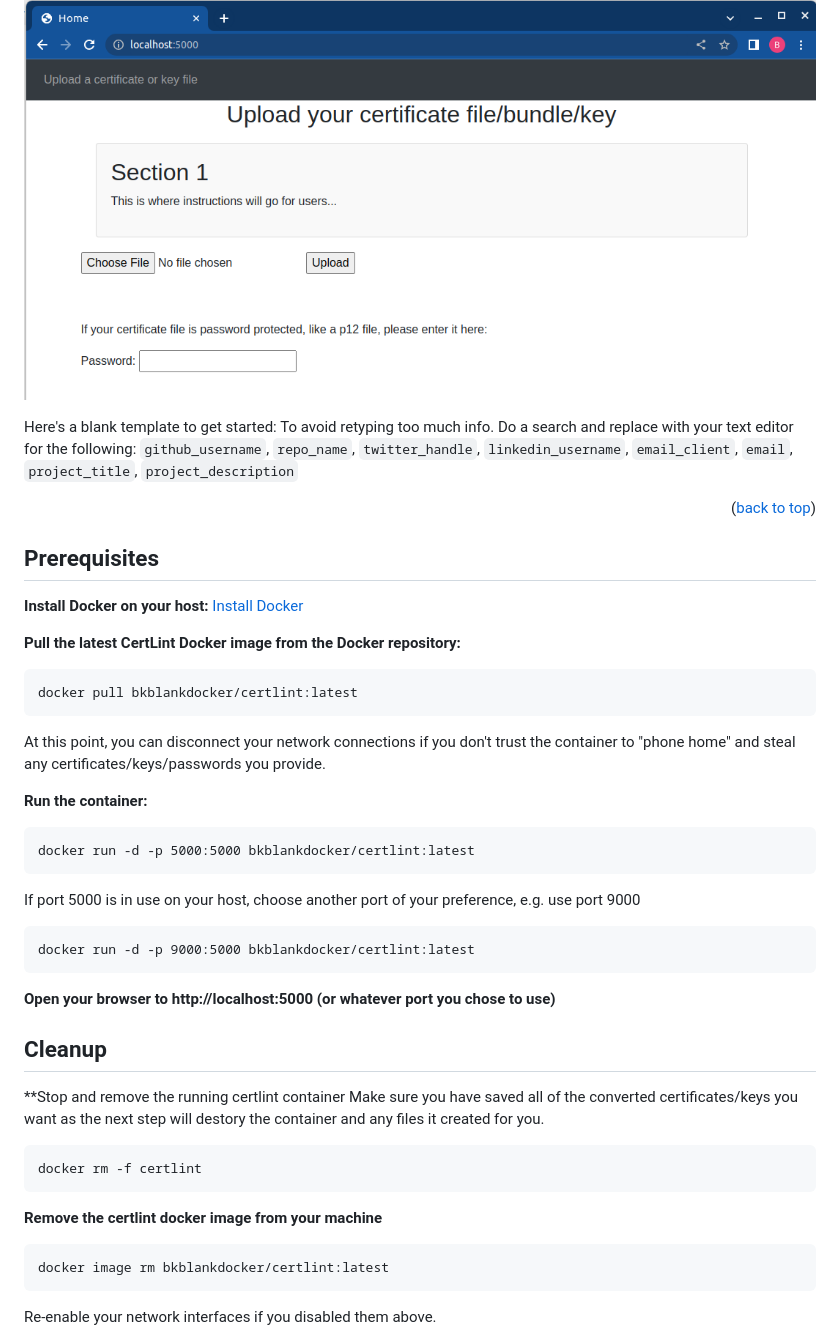
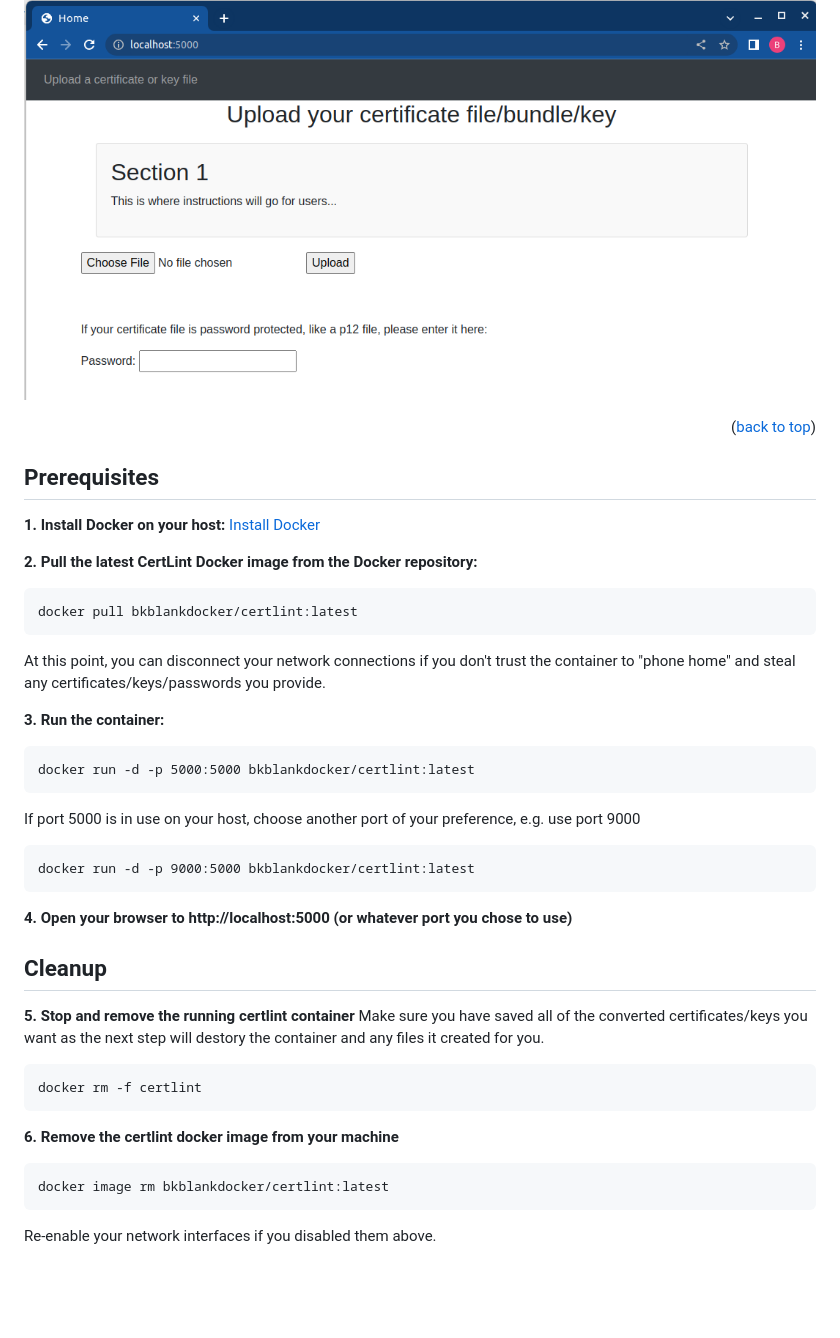
Before and after one commit to BobBlank12/certlint, a Markdown page: README.md, the part around the change. GitHub-like rendering; blank space fills up the shorter version.

````diff
--- a/README.md
+++ b/README.md
@@ -71,22 +71,19 @@
 CertLint is a project I built to improve/practice my skills in scripting, CI/CD, Docker and Kubernetes.  BY NO MEANS am I claiming/attempting or wanting to be a front-end developer. You can use the online version to "play with" or you can use it "offiline" to convert/validate your own certificates and keys by running it in a Docker container.
 
 [![Product Name Screen Shot][product-screenshot]](https://example.com)
-
-Here's a blank template to get started: To avoid retyping too much info. Do a search and replace with your text editor for the following: `github_username`, `repo_name`, `twitter_handle`, `linkedin_username`, `email_client`, `email`, `project_title`, `project_description`
-
 <p align="right">(<a href="#readme-top">back to top</a>)</p>
 
 ## Prerequisites
 
-**Install Docker on your host:** [Install Docker](https://docs.docker.com/get-docker/)
+**1. Install Docker on your host:** [Install Docker](https://docs.docker.com/get-docker/)
 
-**Pull the latest CertLint Docker image from the Docker repository:**
+**2. Pull the latest CertLint Docker image from the Docker repository:**
 ```
 docker pull bkblankdocker/certlint:latest
 ```
 At this point, you can disconnect your network connections if you don't trust the container to "phone home" and steal any certificates/keys/passwords you provide.
 
-**Run the container:**
+**3. Run the container:**
 ```
 docker run -d -p 5000:5000 bkblankdocker/certlint:latest
 ```
@@ -96,18 +93,18 @@ If port 5000 is in use on your host, choose another port of your preference, e.g
 docker run -d -p 9000:5000 bkblankdocker/certlint:latest
 ```
 
-**Open your browser to http://localhost:5000 (or whatever port you chose to use)**
+**4. Open your browser to http://localhost:5000 (or whatever port you chose to use)**
 
 
 ## Cleanup
 
-**Stop and remove the running certlint container
+**5. Stop and remove the running certlint container**
 Make sure you have saved all of the converted certificates/keys you want as the next step will destory the container and any files it created for you.
 ```
 docker rm -f certlint
 ```
 
-**Remove the certlint docker image from your machine**
+**6. Remove the certlint docker image from your machine**
 ```
 docker image rm bkblankdocker/certlint:latest
 ```
````
